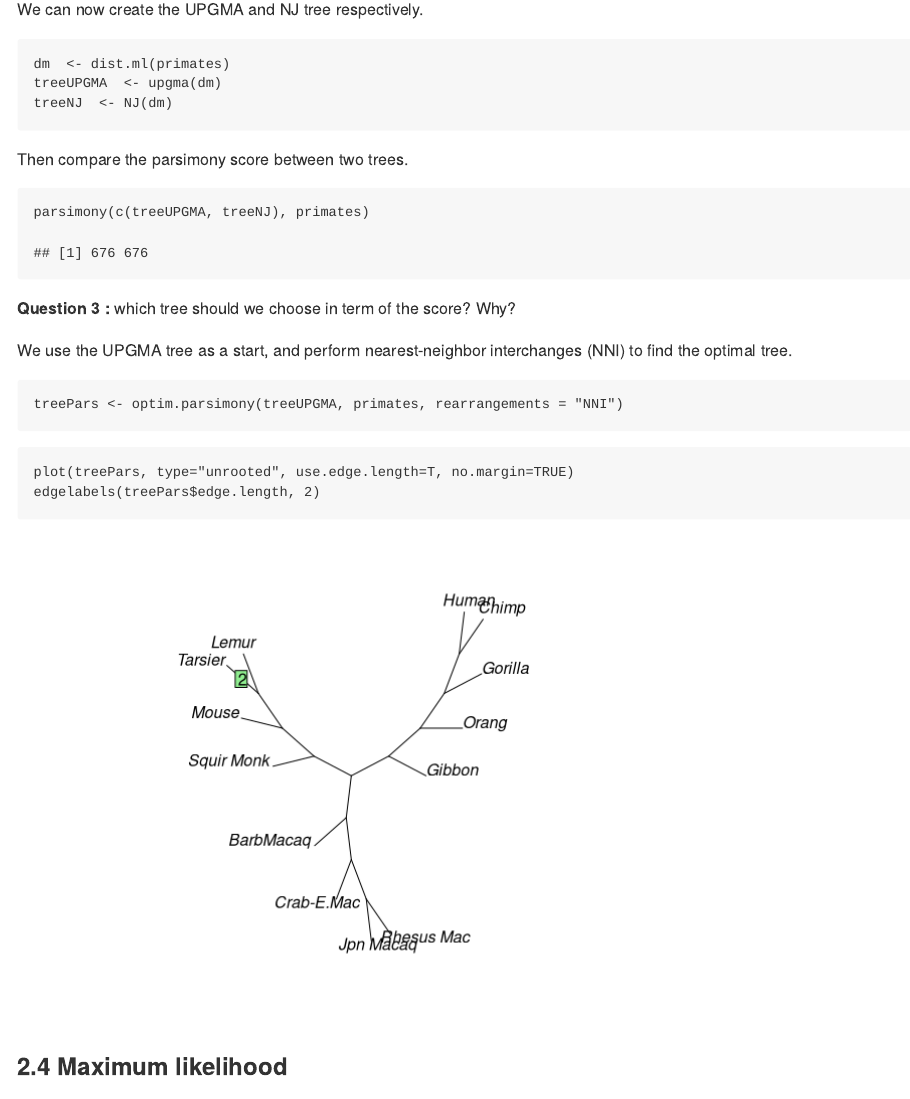
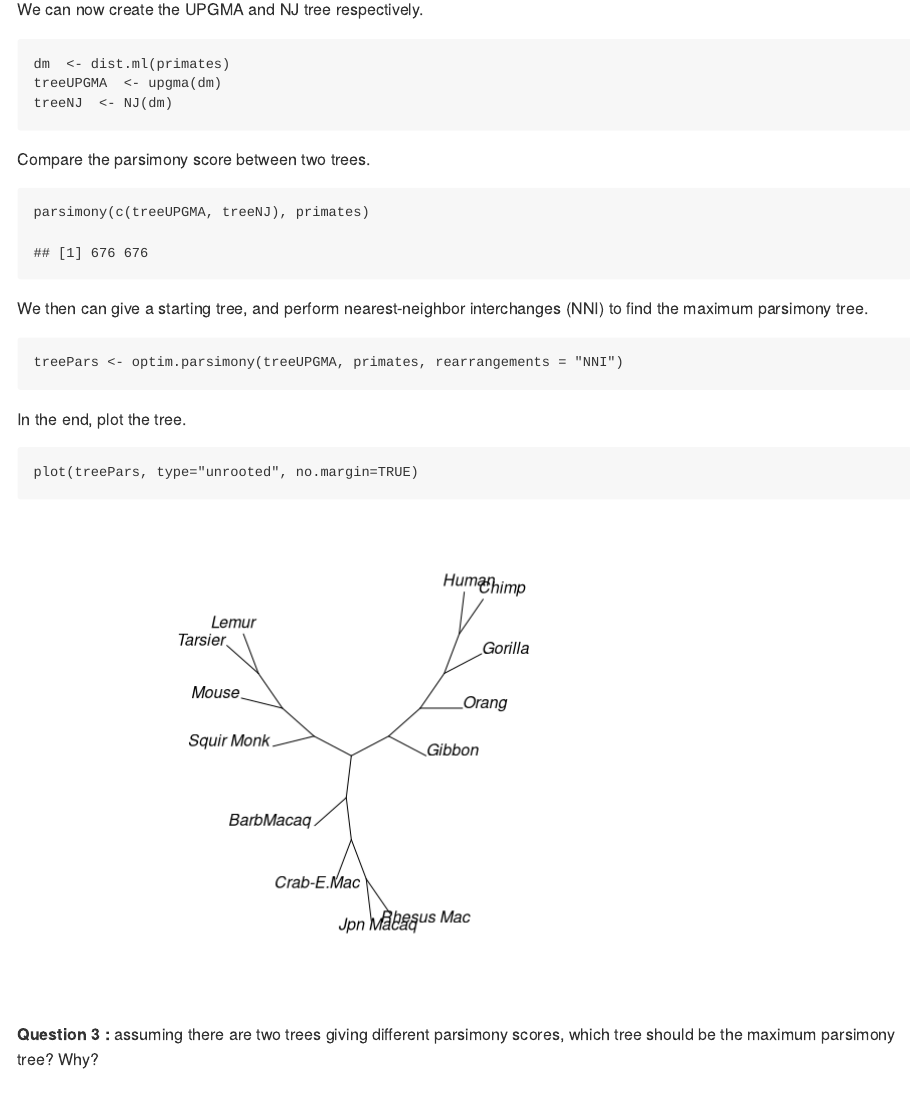
Before and after one commit to walterxie/BioSci700, an R Markdown document (Lab1.Rmd): the page in a window 1100 px wide, from 2780 px down. Rendered offline with R 4.5, knitr and Pandoc, with nearby package versions; code that draws random numbers runs with fixed seeds of ours; some code elsewhere in the file could not run offline.

Commit message:
update Parsimony section

````diff
--- a/Lab1.Rmd
+++ b/Lab1.Rmd
@@ -104,26 +104,26 @@ treeUPGMA  <- upgma(dm)
 treeNJ  <- NJ(dm)
 ```
 
-Then compare the parsimony score between two trees.
+Compare the parsimony score between two trees.
 
 ```{r}
 parsimony(c(treeUPGMA, treeNJ), primates)
 ```
 
-__Question 3 :__ which tree should we choose in term of the score? Why?
-
-We use the UPGMA tree as a start, and perform nearest-neighbor interchanges (NNI)
-to find the optimal tree.
+We then can give a starting tree, and perform nearest-neighbor interchanges (NNI)
+to find the maximum parsimony tree.
 
 ```{r, results='hide'}
 treePars <- optim.parsimony(treeUPGMA, primates, rearrangements = "NNI")
 ```
 
+In the end, plot the tree.
 
 ```{r}
-plot(treePars, type="unrooted", use.edge.length=T, no.margin=TRUE)
-edgelabels(treePars$edge.length, 2)
+plot(treePars, type="unrooted", no.margin=TRUE)
 ```
+
+__Question 3 :__ assuming there are two trees giving different parsimony scores, which tree should be the maximum parsimony tree? Why?
 
 
 ### 2.4 Maximum likelihood
````
Also changed, not shown: Lab1.md, 2 other files.
